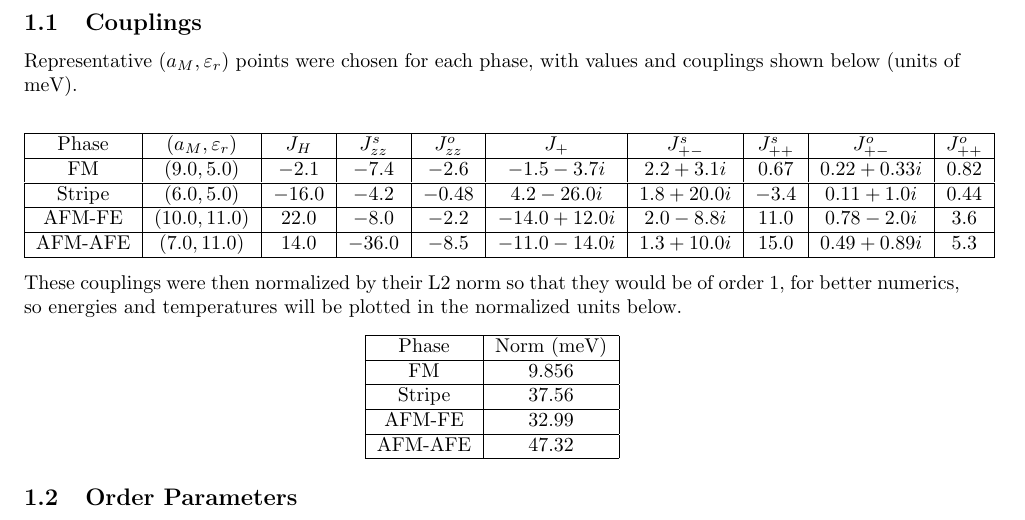
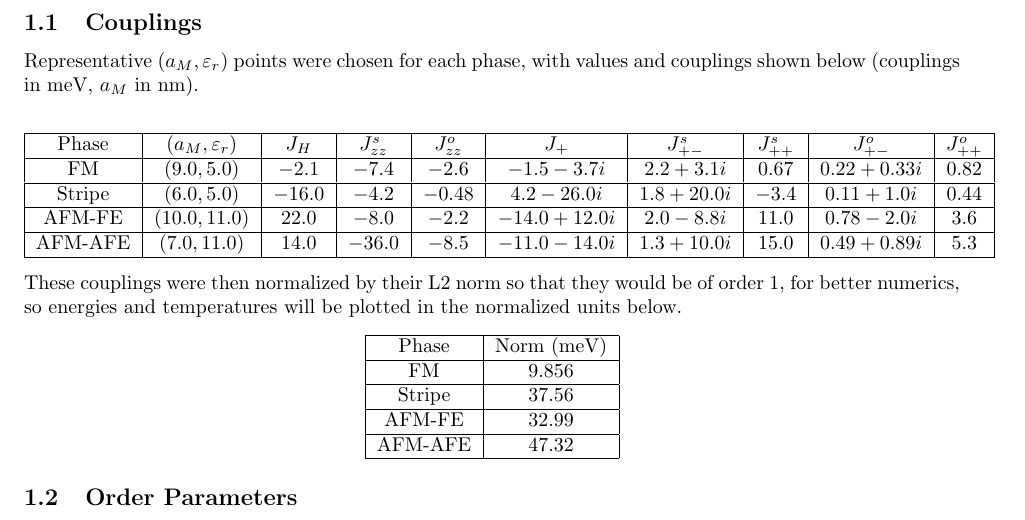
Before and after one commit to PatXue/WignerMolecule.jl, a LaTeX document (tex-files/summary.tex): part of page 1 of 4, cut so that both start at the same text. Compiled offline with pdfLaTeX.

Commit message:
Clarify a_M units in coupling table

```diff
--- a/tex-files/summary.tex
+++ b/tex-files/summary.tex
@@ -11,7 +11,7 @@
 \section{Summary}
 \subsection{Couplings}
 Representative $(a_M, \varepsilon_r)$ points were chosen for each phase, with values
-and couplings shown below (units of meV).
+and couplings shown below (couplings in meV, $a_M$ in nm).
 \begin{center}
 \begin{tabular}{|c|c|c|c|c|c|c|c|c|c|}
     \hline
```
